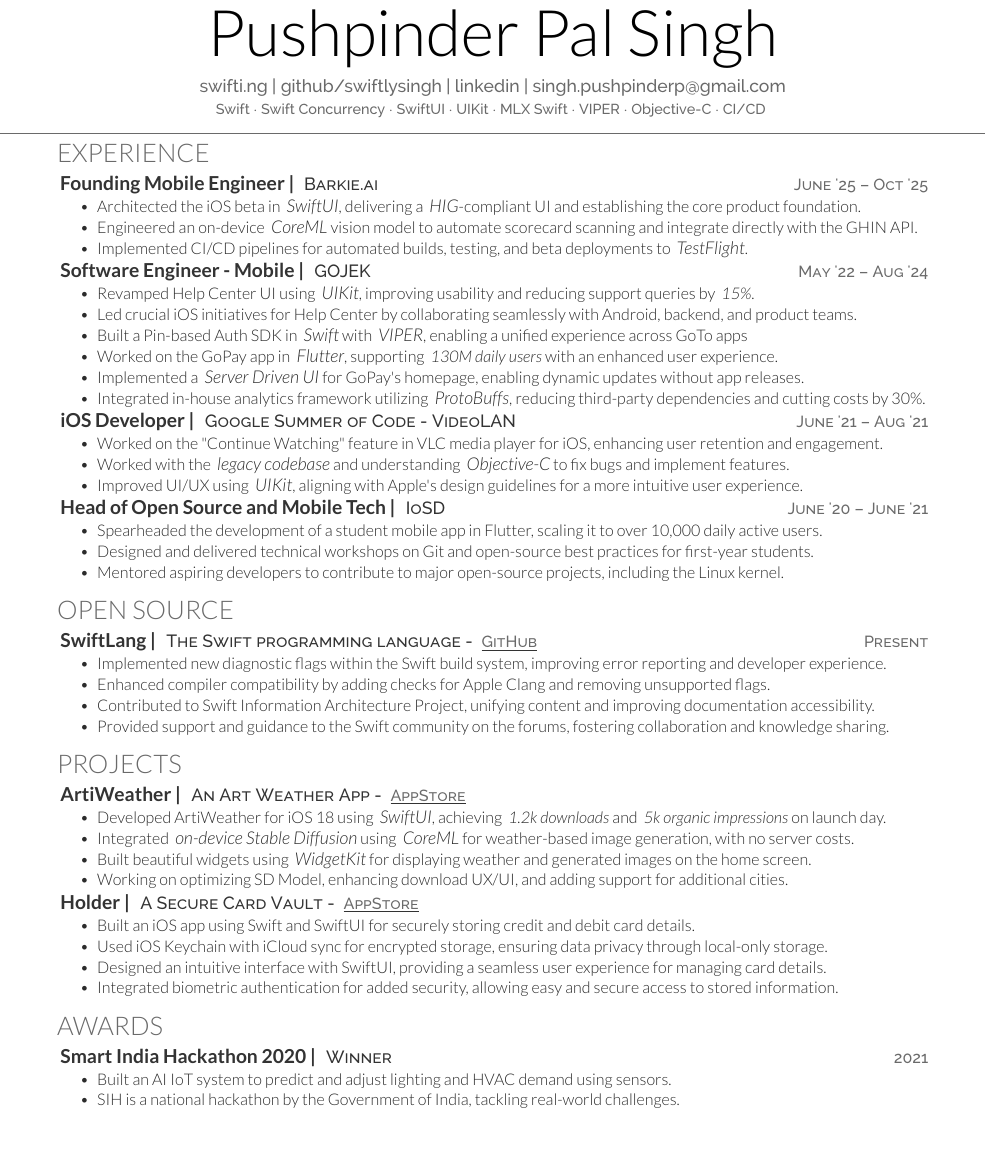
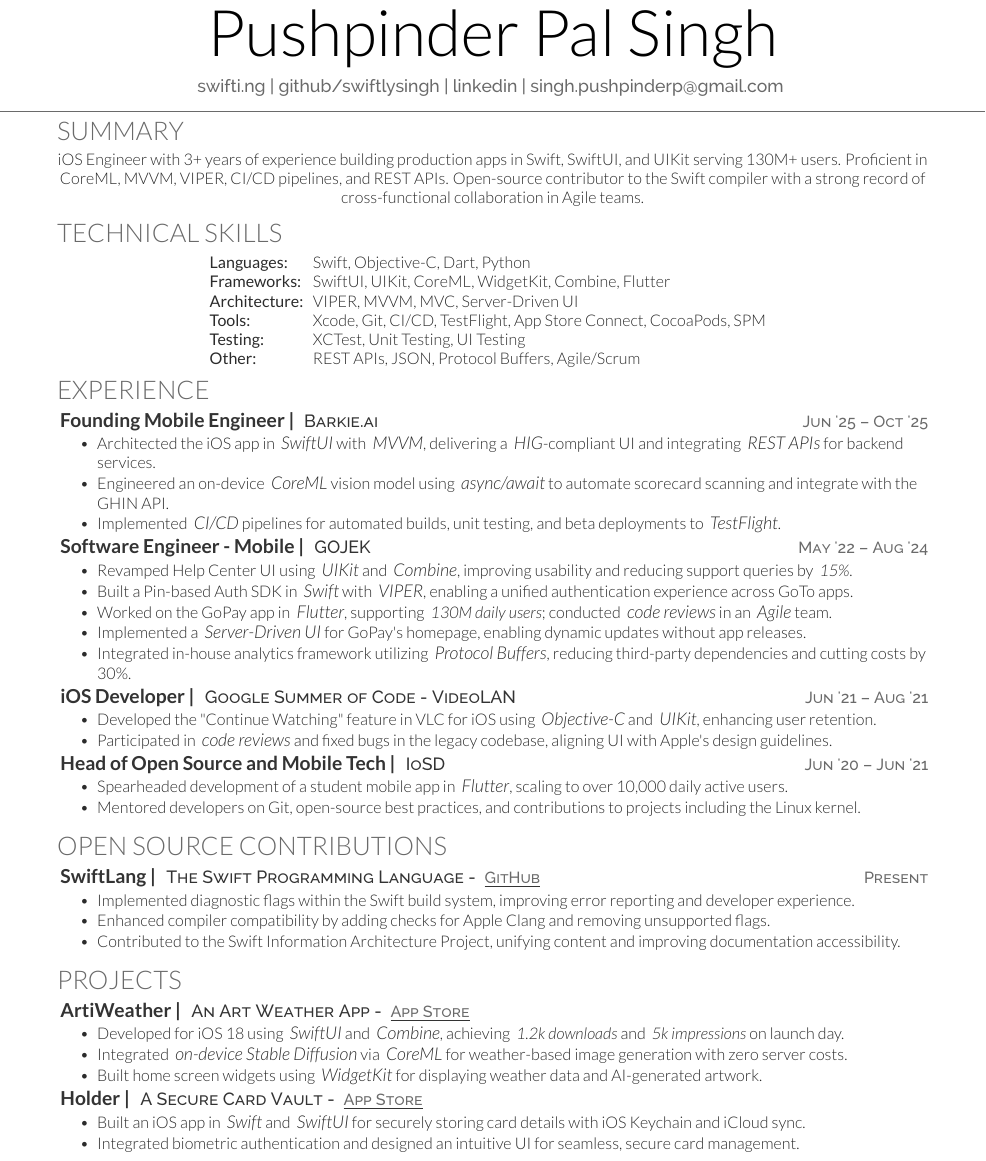
Before and after one commit to swiftlysingh/Automated-Tex-Resume, a LaTeX CV (resume.tex): part of the page before the commit and part of page 1 of 2 after it, cut so that both start at the same text. Compiled offline with XeLaTeX.

Commit message:
Optimize resume for ATS - mid-level iOS positions

```diff
--- a/resume.tex
+++ b/resume.tex
@@ -13,77 +13,79 @@
 %%%%%%%%%%%%%%%%%%%%%%%%%%%%%%%%%%%%%%
 \namesection{}{Pushpinder Pal Singh}{
 \urlstyle{same}\href{https://swifti.ng}{swifti.ng} | \href{https://github.com/swiftlysingh}{github/swiftlysingh} | \href{https://linkedin.com/in/pushpinderpalsingh}{linkedin} | \href{mailto:singh.pushpinderp@gmail.com}{singh.pushpinderp@gmail.com}
-\\[2pt]
-\small{Swift $\cdot$ Swift Concurrency $\cdot$ SwiftUI $\cdot$ UIKit $\cdot$ MLX Swift $\cdot$ VIPER $\cdot$ Objective-C $\cdot$ CI/CD}
 }
+
+%%%%%%%%%%%%%%%%%%%%%%%%%%%%%%%%%%%%%%
+%     SUMMARY
+%%%%%%%%%%%%%%%%%%%%%%%%%%%%%%%%%%%%%%
+
+\section{Summary}
+iOS Engineer with 3+ years of experience building production apps in Swift, SwiftUI, and UIKit serving 130M+ users. Proficient in CoreML, MVVM, VIPER, CI/CD pipelines, and REST APIs. Open-source contributor to the Swift compiler with a strong record of cross-functional collaboration in Agile teams.
+
+%%%%%%%%%%%%%%%%%%%%%%%%%%%%%%%%%%%%%%
+%     SKILLS
+%%%%%%%%%%%%%%%%%%%%%%%%%%%%%%%%%%%%%%
+
+\section{Technical Skills}
+\begin{tabular}{ @{} l @{\hspace{6pt}} l }
+\textbf{Languages:} & Swift, Objective-C, Dart, Python \\
+\textbf{Frameworks:} & SwiftUI, UIKit, CoreML, WidgetKit, Combine, Flutter \\
+\textbf{Architecture:} & VIPER, MVVM, MVC, Server-Driven UI \\
+\textbf{Tools:} & Xcode, Git, CI/CD, TestFlight, App Store Connect, CocoaPods, SPM \\
+\textbf{Testing:} & XCTest, Unit Testing, UI Testing \\
+\textbf{Other:} & REST APIs, JSON, Protocol Buffers, Agile/Scrum \\
+\end{tabular}
 
 %%%%%%%%%%%%%%%%%%%%%%%%%%%%%%%%%%%%%%
 %     EXPERIENCE
 %%%%%%%%%%%%%%%%%%%%%%%%%%%%%%%%%%%%%%
 
 \section{Experience}
-\textbf{\href{}{\runsubsection{Founding Mobile Engineer |}}}
-\descript{Barkie.ai \datetext{June '25 – Oct '25}}
+\textbf{\runsubsection{Founding Mobile Engineer |}}
+\descript{Barkie.ai \datetext{Jun '25 – Oct '25}}
 \begin{tightemize}
-\item Architected the iOS beta in \emphitalic{SwiftUI}, delivering a \emphitalic{HIG}-compliant UI and establishing the core product foundation.
-\item Engineered an on-device \emphitalic{CoreML} vision model to automate scorecard scanning and integrate directly with the GHIN API.
-\item Implemented CI/CD pipelines for automated builds, testing, and beta deployments to \emphitalic{TestFlight}.
+\item Architected the iOS app in \emphitalic{SwiftUI} with \emphitalic{MVVM}, delivering a \emphitalic{HIG}-compliant UI and integrating \emphitalic{REST APIs} for backend services.
+\item Engineered an on-device \emphitalic{CoreML} vision model using \emphitalic{async/await} to automate scorecard scanning and integrate with the GHIN API.
+\item Implemented \emphitalic{CI/CD} pipelines for automated builds, unit testing, and beta deployments to \emphitalic{TestFlight}.
 \end{tightemize}
-% \sectionsep
-
 
 \textbf{\href{https://www.gojek.io/}{\runsubsection{Software Engineer - Mobile |}}}
 \descript{GOJEK \datetext{May '22 – Aug '24}}
 \begin{tightemize}
-    \item Revamped Help Center UI using \emphitalic{UIKit}, improving usability and reducing support queries by \italictext{15\%}.
-    \item Led crucial iOS initiatives for Help Center by collaborating seamlessly with Android, backend, and product teams.
-    \item Built a Pin-based Auth SDK in \emphitalic{Swift} with \emphitalic{VIPER}, enabling a unified experience across GoTo apps
-    \item Worked on the GoPay app in \emphitalic{Flutter}, supporting \italictext{130M daily users} with an enhanced user experience.
-    \item Implemented a \emphitalic{Server Driven UI} for GoPay's homepage, enabling dynamic updates without app releases.
-    \item Integrated in-house analytics framework utilizing \emphitalic{ProtoBuffs}, reducing third-party dependencies and cutting costs by 30\%.
+    \item Revamped Help Center UI using \emphitalic{UIKit} and \emphitalic{Combine}, improving usability and reducing support queries by \italictext{15\%}.
+    \item Built a Pin-based Auth SDK in \emphitalic{Swift} with \emphitalic{VIPER}, enabling a unified authentication experience across GoTo apps.
+    \item Worked on the GoPay app in \emphitalic{Flutter}, supporting \italictext{130M daily users}; conducted \emphitalic{code reviews} in an \emphitalic{Agile} team.
+    \item Implemented a \emphitalic{Server-Driven UI} for GoPay's homepage, enabling dynamic updates without app releases.
+    \item Integrated in-house analytics framework utilizing \emphitalic{Protocol Buffers}, reducing third-party dependencies and cutting costs by 30\%.
 \end{tightemize}
-% \sectionsep
 
 \textbf{\href{https://summerofcode.withgoogle.com/projects/6623823417311232}{\runsubsection{iOS Developer |}}}
-\descript{Google Summer of Code - VideoLAN \datetext{June '21 – Aug '21}}
+\descript{Google Summer of Code - VideoLAN \datetext{Jun '21 – Aug '21}}
 \begin{tightemize}
-    \item Worked on the "Continue Watching" feature in VLC media player for iOS, enhancing user retention and engagement.
-    \item Worked with the \emphitalic{legacy codebase} and understanding \emphitalic{Objective-C} to fix bugs and implement features.
-    \item Improved UI/UX using \emphitalic{UIKit}, aligning with Apple's design guidelines for a more intuitive user experience.
-    % \item Participated in code reviews, ensuring adherence to best practices and maintaining code quality.
-    % \item Contributed to documentation, improving onboarding for new developers in the VideoLAN community.
+    \item Developed the "Continue Watching" feature in VLC for iOS using \emphitalic{Objective-C} and \emphitalic{UIKit}, enhancing user retention.
+    \item Participated in \emphitalic{code reviews} and fixed bugs in the legacy codebase, aligning UI with Apple's design guidelines.
 \end{tightemize}
-% \sectionsep
 
-\textbf{\href{}{\runsubsection{Head of Open Source and Mobile Tech |}}}
-\descript{IoSD \datetext{June '20 – June '21}}
+\textbf{\runsubsection{Head of Open Source and Mobile Tech |}}
+\descript{IoSD \datetext{Jun '20 – Jun '21}}
 \begin{tightemize}
-    \item Spearheaded the development of a student mobile app in Flutter, scaling it to over 10,000 daily active users.
-    \item Designed and delivered technical workshops on Git and open-source best practices for first-year students.
-    \item Mentored aspiring developers to contribute to major open-source projects, including the Linux kernel.
+    \item Spearheaded development of a student mobile app in \emphitalic{Flutter}, scaling to over 10,000 daily active users.
+    \item Mentored developers on Git, open-source best practices, and contributions to projects including the Linux kernel.
 \end{tightemize}
 
 %%%%%%%%%%%%%%%%%%%%%%%%%%%%%%%%%%%%%%
-%     TECHNICAL CONTRIBUTIONS
+%     OPEN SOURCE CONTRIBUTIONS
 %%%%%%%%%%%%%%%%%%%%%%%%%%%%%%%%%%%%%%
 
-\section{Open Source}
+\section{Open Source Contributions}
 
 \textbf{\runsubsection{\href{https://github.com/swiftlang}{SwiftLang |}}}
-\descript{The Swift programming language - \linktext{https://github.com/swiftlang/swift-build/pulls?q=is:pr+author:swiftlysingh+}{GitHub} \datetext{Present}}
+\descript{The Swift Programming Language - \linktext{https://github.com/swiftlang/swift-build/pulls?q=is:pr+author:swiftlysingh+}{GitHub} \datetext{Present}}
 \begin{tightemize}
-    \item Implemented new diagnostic flags within the Swift build system, improving error reporting and developer experience.
+    \item Implemented diagnostic flags within the Swift build system, improving error reporting and developer experience.
     \item Enhanced compiler compatibility by adding checks for Apple Clang and removing unsupported flags.
-    \item Contributed to Swift Information Architecture Project, unifying content and improving documentation accessibility.
-    \item Provided support and guidance to the Swift community on the forums, fostering collaboration and knowledge sharing.
+    \item Contributed to the Swift Information Architecture Project, unifying content and improving documentation accessibility.
 \end{tightemize}
-
-%%%%%%%%%%%%%%%%%%%%%%%%%%%%%%%%%%%%%%
-%     SKILLS
-%%%%%%%%%%%%%%%%%%%%%%%%%%%%%%%%%%%%%%
-
-% \section{Technical Skills }
-% \descript{Apple Platforms (Swift), Flutter, Open Source, DevOPs, Self-hosting, IoT, 3D Printing}
 
 %%%%%%%%%%%%%%%%%%%%%%%%%%%%%%%%%%%%%%
 %     Projects
@@ -92,45 +94,19 @@
 \section{Projects}
 
 \textbf{\href{https://apps.apple.com/app/artiweather/id6446815662}{\runsubsection{ArtiWeather |}}}
-\descript{An Art Weather App - \linktext{https://apps.apple.com/app/artiweather/id6446815662}{AppStore}}
+\descript{An Art Weather App - \linktext{https://apps.apple.com/app/artiweather/id6446815662}{App Store}}
 \begin{tightemize}
-    \item Developed ArtiWeather for iOS 18 using \emphitalic{SwiftUI}, achieving \italictext{1.2k downloads} and \italictext{5k organic impressions} on launch day.
-    \item Integrated \emphitalic{on-device Stable Diffusion} using \emphitalic{CoreML} for weather-based image generation, with no server costs.
-    \item Built beautiful widgets using \emphitalic{WidgetKit} for displaying weather and generated images on the home screen.
-    \item Working on optimizing SD Model, enhancing download UX/UI, and adding support for additional cities.
+    \item Developed for iOS 18 using \emphitalic{SwiftUI} and \emphitalic{Combine}, achieving \italictext{1.2k downloads} and \italictext{5k impressions} on launch day.
+    \item Integrated \emphitalic{on-device Stable Diffusion} via \emphitalic{CoreML} for weather-based image generation with zero server costs.
+    \item Built home screen widgets using \emphitalic{WidgetKit} for displaying weather data and AI-generated artwork.
 \end{tightemize}
-% \sectionsep
 
 \textbf{\href{https://github.com/swiftlysingh/Holder}{\runsubsection{Holder |}}}
-\descript{A Secure Card Vault - \linktext{https://apps.apple.com/in/app/holder-a-secure-card-vault/id6475649492}{AppStore}}
+\descript{A Secure Card Vault - \linktext{https://apps.apple.com/in/app/holder-a-secure-card-vault/id6475649492}{App Store}}
 \begin{tightemize}
-    \item Built an iOS app using Swift and SwiftUI for securely storing credit and debit card details.
-    \item Used iOS Keychain with iCloud sync for encrypted storage, ensuring data privacy through local-only storage.
-    \item Designed an intuitive interface with SwiftUI, providing a seamless user experience for managing card details.
-    \item Integrated biometric authentication for added security, allowing easy and secure access to stored information.
+    \item Built an iOS app in \emphitalic{Swift} and \emphitalic{SwiftUI} for securely storing card details with iOS Keychain and iCloud sync.
+    \item Integrated biometric authentication and designed an intuitive UI for seamless, secure card management.
 \end{tightemize}
-
-%%%%%%%%%%%%%%%%%%%%%%%%%%%%%%%%%%%%%
-    % AWARDS
-%%%%%%%%%%%%%%%%%%%%%%%%%%%%%%%%%%%%%
-
-\section{Awards}
-\textbf{\runsubsection{Smart India Hackathon 2020 |}}
-\descript{Winner \datetext{2021}}
-\begin{tightemize}
-    \item Built an AI IoT system to predict and adjust lighting and HVAC demand using sensors.
-    \item SIH is a national hackathon by the Government of India, tackling real-world challenges.
-\end{tightemize}
-
-%%%%%%%%%%%%%%%%%%%%%%%%%%%%%%%%%%%%%%
-%     PUBLICATIONS
-%%%%%%%%%%%%%%%%%%%%%%%%%%%%%%%%%%%%%%
-
-% Comment out original bibliography approach
-% \renewcommand\refname{\vskip -1.5em}
-% \bibliographystyle{abbrv}
-% \bibliography{publications}
-% \nocite{*}
 
 %%%%%%%%%%%%%%%%%%%%%%%%%%%%%%%%%%%%%%
 %     EDUCATION
@@ -149,5 +121,5 @@
 
 \runsubsection{\makebox[5.6cm][l]{BE in Computer Engineering} |}
-\descript{Delhi University  \datetext{Aug '18 - May '22}}
+\descript{Delhi University \datetext{Aug '18 – May '22}}
 
 \end{document}
```
Also changed, not shown: resume.tex (8 more changed lines).
